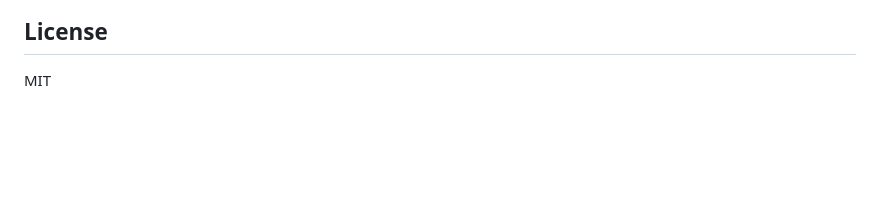
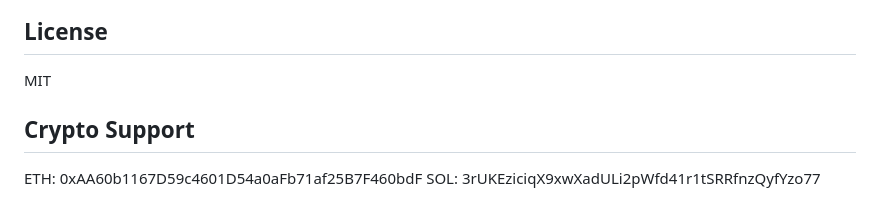
Before and after one commit to linxule/vellum, a Markdown page: README.md, the part around the change. GitHub-like rendering; blank space fills up the shorter version.

Commit message:
Update README.md
Crypto support ❤️

```diff
--- a/README.md
+++ b/README.md
@@ -88,3 +88,8 @@ Deploy sequence, flags, migrations, and smoke probes: `docs/LAUNCH_RUNBOOK.md`.
 ## License
 
 MIT
+
+## Crypto Support
+
+ETH: 0xAA60b1167D59c4601D54a0aFb71af25B7F460bdF
+SOL: 3rUKEziciqX9xwXadULi2pWfd41r1tSRRfnzQyfYzo77
```
